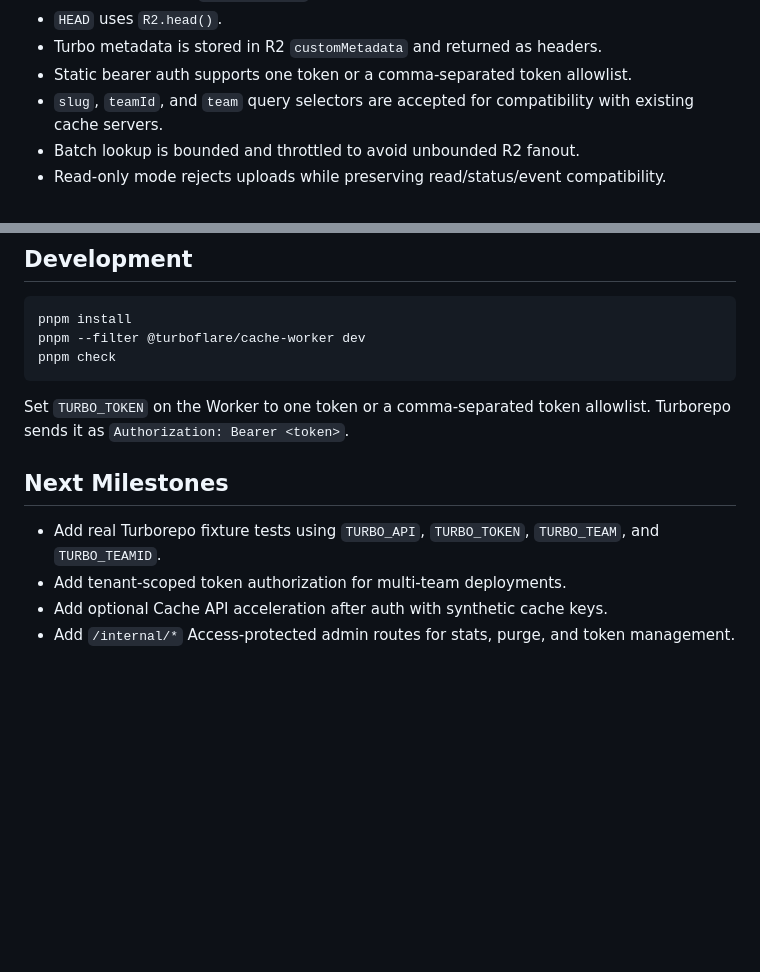
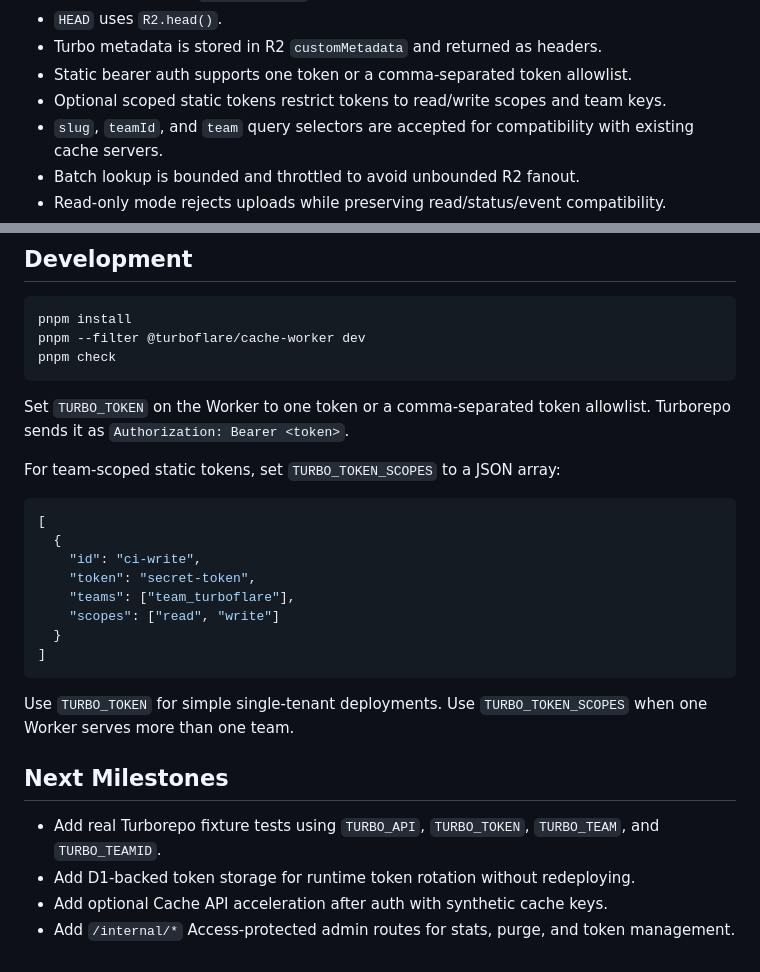
Before and after one commit to vaishnav-mk/turboflare, a Markdown page: README.md, 2 parts joined by grey strips. Rendered like a GitHub page; blank space fills up the shorter version.

Commit message:
docs: document scoped static auth

````diff
--- a/README.md
+++ b/README.md
@@ -31,6 +31,7 @@ Current implementation details:
 - `HEAD` uses `R2.head()`.
 - Turbo metadata is stored in R2 `customMetadata` and returned as headers.
 - Static bearer auth supports one token or a comma-separated token allowlist.
+- Optional scoped static tokens restrict tokens to read/write scopes and team keys.
 - `slug`, `teamId`, and `team` query selectors are accepted for compatibility with existing cache servers.
 - Batch lookup is bounded and throttled to avoid unbounded R2 fanout.
 - Read-only mode rejects uploads while preserving read/status/event compatibility.
@@ -57,9 +58,24 @@ pnpm check
 
 Set `TURBO_TOKEN` on the Worker to one token or a comma-separated token allowlist. Turborepo sends it as `Authorization: Bearer <token>`.
 
+For team-scoped static tokens, set `TURBO_TOKEN_SCOPES` to a JSON array:
+
+```json
+[
+  {
+    "id": "ci-write",
+    "token": "secret-token",
+    "teams": ["team_turboflare"],
+    "scopes": ["read", "write"]
+  }
+]
+```
+
+Use `TURBO_TOKEN` for simple single-tenant deployments. Use `TURBO_TOKEN_SCOPES` when one Worker serves more than one team.
+
 ## Next Milestones
 
 - Add real Turborepo fixture tests using `TURBO_API`, `TURBO_TOKEN`, `TURBO_TEAM`, and `TURBO_TEAMID`.
-- Add tenant-scoped token authorization for multi-team deployments.
+- Add D1-backed token storage for runtime token rotation without redeploying.
 - Add optional Cache API acceleration after auth with synthetic cache keys.
 - Add `/internal/*` Access-protected admin routes for stats, purge, and token management.
````
